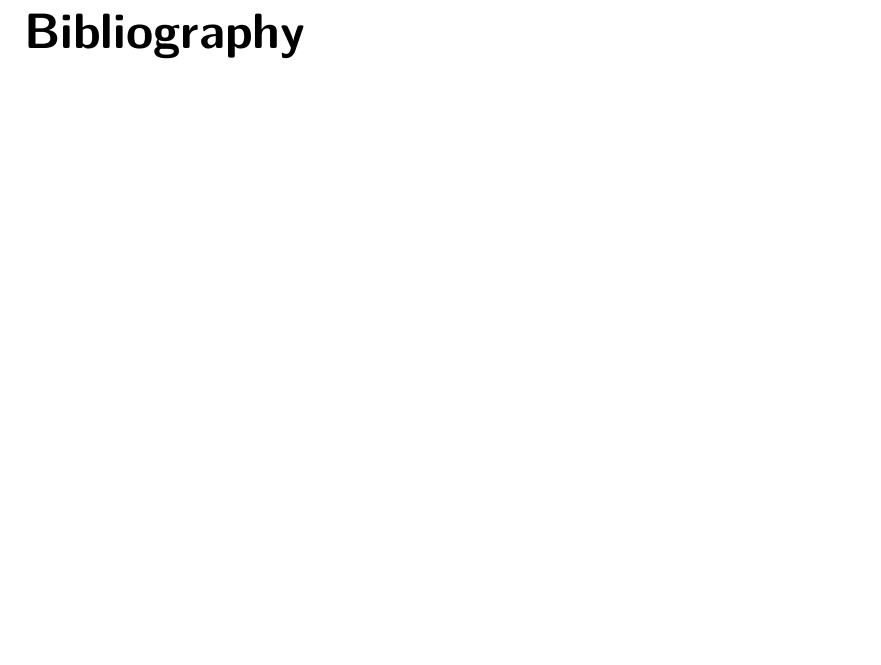
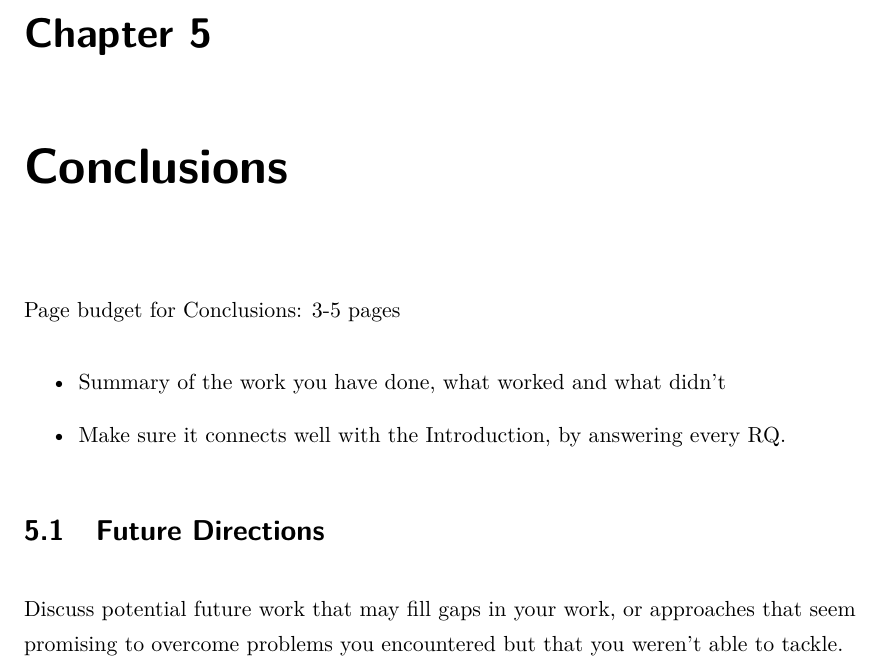
Before and after one commit to iai-group/template-thesis-msc, a LaTeX thesis (msc-thesis.tex): part of page 17 of 17 before the commit and part of page 19 of 25 after it, cut at the place of the change, the shorter picture padded with empty space. Compiled offline with pdfLaTeX.

Commit message:
Fix chapter paths.

```diff
--- a/msc-thesis.tex
+++ b/msc-thesis.tex
@@ -94,3 +94,8 @@
 % Include the chapters of the thesis, as separate files
 % Just uncomment the lines as you write the chapters
 
+\input{chapters/introduction}
+\input{chapters/relatedwork}
+\input{chapters/approach}
+\input{chapters/evaluation}
+\input{chapters/conclusions}
```
Also changed, not shown: msc-thesis.tex (5 more changed lines).
